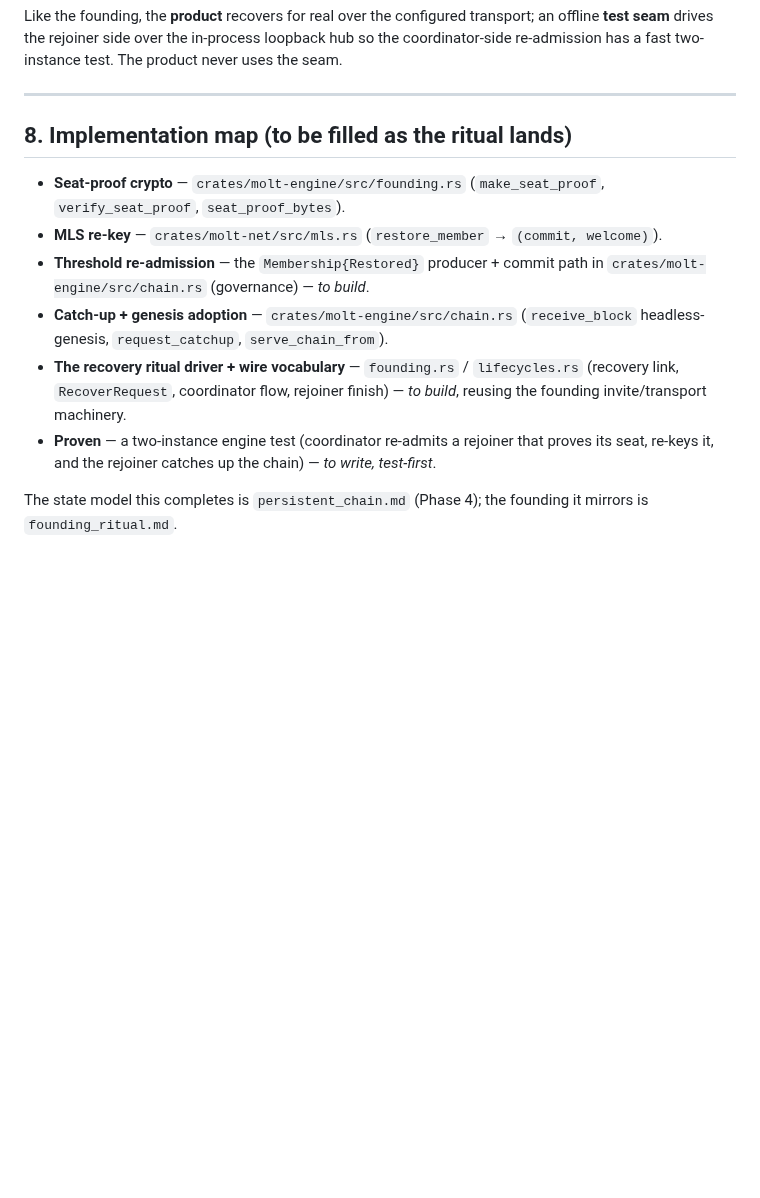
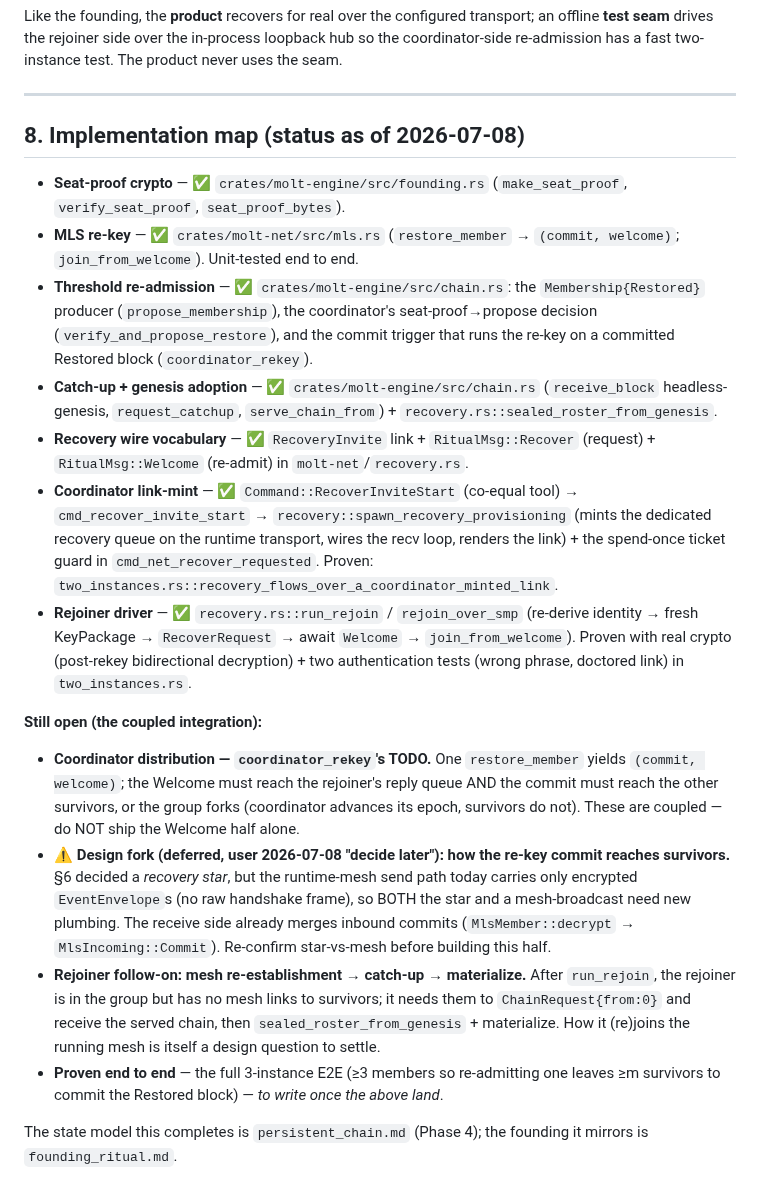
Before and after one commit to otherfren/moltrepublic, a Markdown page: documents/recovery_ritual.md, the part around the change. Rendered like a GitHub page; blank space fills up the shorter version.

Commit message:
Recovery doc: implementation map status + the open coupled integration
Mark landed pieces (seat proof, MLS re-key, threshold re-admission,
catch-up, wire vocabulary, link-mint, rejoiner driver + auth tests) and
spell out what's still open: coordinator_rekey's coupled commit+welcome
distribution, the deferred star-vs-mesh fork for reaching survivors, the
rejoiner's mesh-re-establishment→catch-up→materialize follow-on, and the
3-instance E2E that ties it together.

Co-Authored-By: Claude Opus 4.8 <noreply@anthropic.com>

```diff
--- a/documents/recovery_ritual.md
+++ b/documents/recovery_ritual.md
@@ -211,22 +211,51 @@ The product never uses the seam.
 
 ---
 
-## 8. Implementation map (to be filled as the ritual lands)
+## 8. Implementation map (status as of 2026-07-08)
 
-- **Seat-proof crypto** — `crates/molt-engine/src/founding.rs`
+- **Seat-proof crypto** — ✅ `crates/molt-engine/src/founding.rs`
   (`make_seat_proof`, `verify_seat_proof`, `seat_proof_bytes`).
-- **MLS re-key** — `crates/molt-net/src/mls.rs` (`restore_member` →
-  `(commit, welcome)`).
-- **Threshold re-admission** — the `Membership{Restored}` producer + commit path
-  in `crates/molt-engine/src/chain.rs` (governance) — *to build*.
-- **Catch-up + genesis adoption** — `crates/molt-engine/src/chain.rs`
-  (`receive_block` headless-genesis, `request_catchup`, `serve_chain_from`).
-- **The recovery ritual driver + wire vocabulary** — `founding.rs` /
-  `lifecycles.rs` (recovery link, `RecoverRequest`, coordinator flow, rejoiner
-  finish) — *to build*, reusing the founding invite/transport machinery.
-- **Proven** — a two-instance engine test (coordinator re-admits a rejoiner that
-  proves its seat, re-keys it, and the rejoiner catches up the chain) — *to
-  write, test-first*.
+- **MLS re-key** — ✅ `crates/molt-net/src/mls.rs` (`restore_member` →
+  `(commit, welcome)`; `join_from_welcome`). Unit-tested end to end.
+- **Threshold re-admission** — ✅ `crates/molt-engine/src/chain.rs`: the
+  `Membership{Restored}` producer (`propose_membership`), the coordinator's
+  seat-proof→propose decision (`verify_and_propose_restore`), and the commit
+  trigger that runs the re-key on a committed Restored block (`coordinator_rekey`).
+- **Catch-up + genesis adoption** — ✅ `crates/molt-engine/src/chain.rs`
+  (`receive_block` headless-genesis, `request_catchup`, `serve_chain_from`) +
+  `recovery.rs::sealed_roster_from_genesis`.
+- **Recovery wire vocabulary** — ✅ `RecoveryInvite` link + `RitualMsg::Recover`
+  (request) + `RitualMsg::Welcome` (re-admit) in `molt-net`/`recovery.rs`.
+- **Coordinator link-mint** — ✅ `Command::RecoverInviteStart` (co-equal tool) →
+  `cmd_recover_invite_start` → `recovery::spawn_recovery_provisioning` (mints the
+  dedicated recovery queue on the runtime transport, wires the recv loop, renders
+  the link) + the spend-once ticket guard in `cmd_net_recover_requested`. Proven:
+  `two_instances.rs::recovery_flows_over_a_coordinator_minted_link`.
+- **Rejoiner driver** — ✅ `recovery.rs::run_rejoin` / `rejoin_over_smp`
+  (re-derive identity → fresh KeyPackage → `RecoverRequest` → await `Welcome` →
+  `join_from_welcome`). Proven with real crypto (post-rekey bidirectional
+  decryption) + two authentication tests (wrong phrase, doctored link) in
+  `two_instances.rs`.
+
+**Still open (the coupled integration):**
+- **Coordinator distribution — `coordinator_rekey`'s TODO.** One
+  `restore_member` yields `(commit, welcome)`; the Welcome must reach the
+  rejoiner's reply queue AND the commit must reach the other survivors, or the
+  group forks (coordinator advances its epoch, survivors do not). These are
+  coupled — do NOT ship the Welcome half alone.
+- **⚠ Design fork (deferred, user 2026-07-08 "decide later"): how the re-key
+  commit reaches survivors.** §6 decided a *recovery star*, but the runtime-mesh
+  send path today carries only encrypted `EventEnvelope`s (no raw handshake
+  frame), so BOTH the star and a mesh-broadcast need new plumbing. The receive
+  side already merges inbound commits (`MlsMember::decrypt` → `MlsIncoming::Commit`).
+  Re-confirm star-vs-mesh before building this half.
+- **Rejoiner follow-on: mesh re-establishment → catch-up → materialize.** After
+  `run_rejoin`, the rejoiner is in the group but has no mesh links to survivors;
+  it needs them to `ChainRequest{from:0}` and receive the served chain, then
+  `sealed_roster_from_genesis` + materialize. How it (re)joins the running mesh
+  is itself a design question to settle.
+- **Proven end to end** — the full 3-instance E2E (≥3 members so re-admitting one
+  leaves ≥m survivors to commit the Restored block) — *to write once the above land*.
 
 The state model this completes is `persistent_chain.md` (Phase 4); the founding
 it mirrors is `founding_ritual.md`.
```
